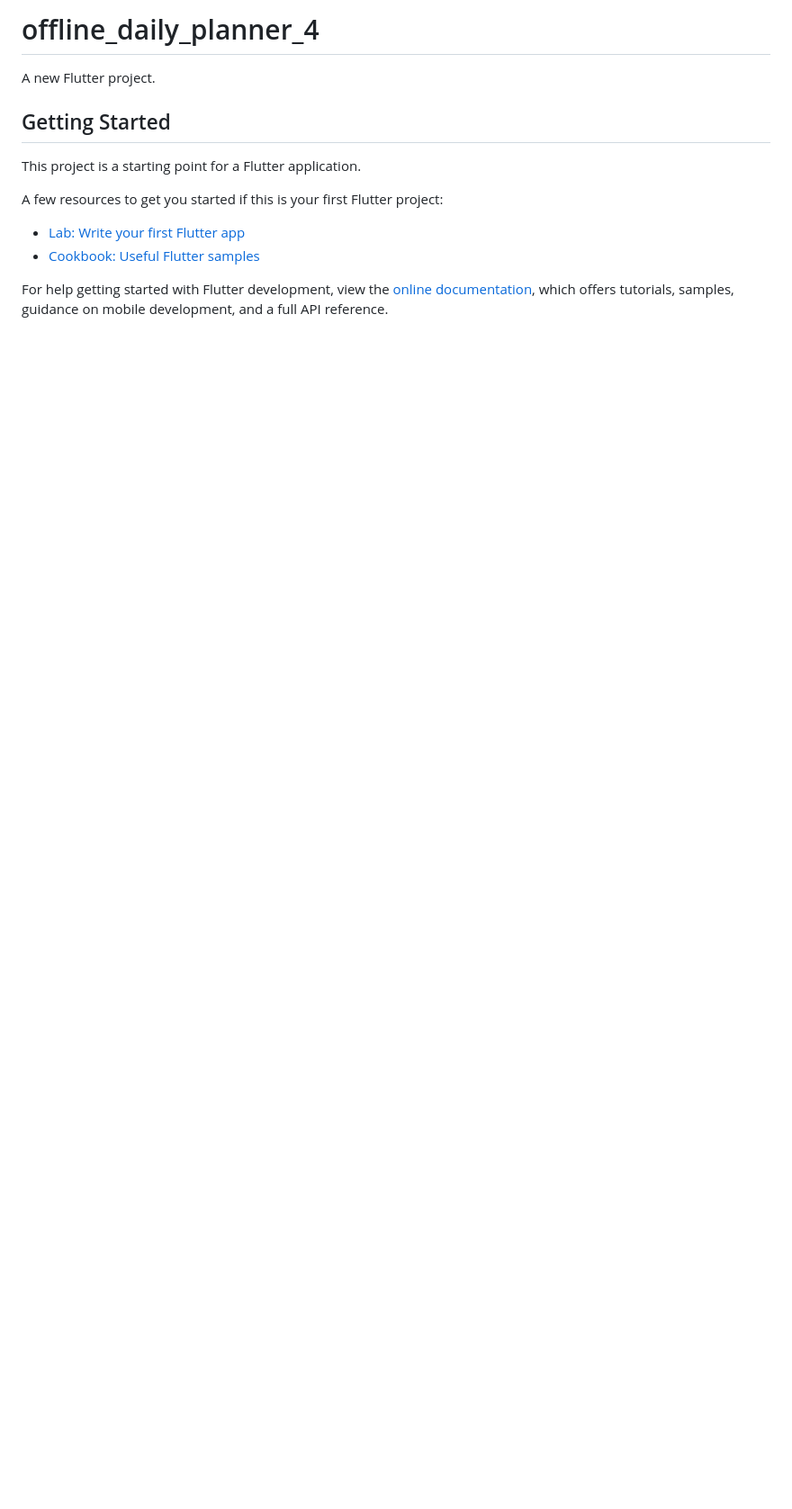
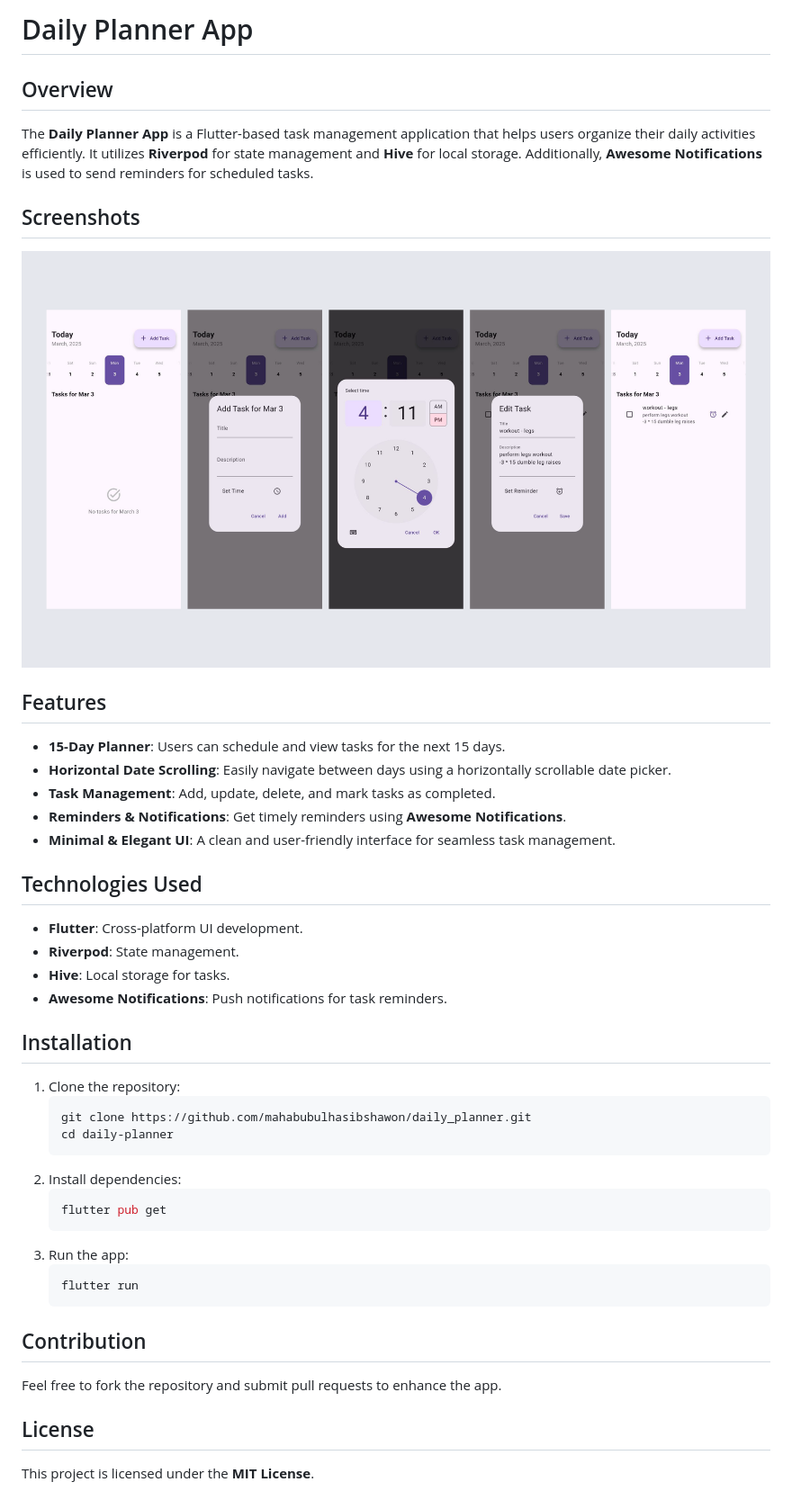
Before and after one commit to mahabubulhasibshawon/daily_planner, a Markdown page: README.md, the part around the change. Shown: that part at 90% size. GitHub-like rendering; pictures changed too: daily_planner.png (added); blank space fills up the shorter version.

````diff
--- a/README.md
+++ b/README.md
@@ -1,16 +1,42 @@
-# offline_daily_planner_4
+# Daily Planner App
 
-A new Flutter project.
+## Overview
+The **Daily Planner App** is a Flutter-based task management application that helps users organize their daily activities efficiently. It utilizes **Riverpod** for state management and **Hive** for local storage. Additionally, **Awesome Notifications** is used to send reminders for scheduled tasks.
 
-## Getting Started
+## Screenshots
+![daily_planner.png](daily_planner.png)
 
-This project is a starting point for a Flutter application.
+## Features
+- **15-Day Planner**: Users can schedule and view tasks for the next 15 days.
+- **Horizontal Date Scrolling**: Easily navigate between days using a horizontally scrollable date picker.
+- **Task Management**: Add, update, delete, and mark tasks as completed.
+- **Reminders & Notifications**: Get timely reminders using **Awesome Notifications**.
+- **Minimal & Elegant UI**: A clean and user-friendly interface for seamless task management.
 
-A few resources to get you started if this is your first Flutter project:
+## Technologies Used
+- **Flutter**: Cross-platform UI development.
+- **Riverpod**: State management.
+- **Hive**: Local storage for tasks.
+- **Awesome Notifications**: Push notifications for task reminders.
 
-- [Lab: Write your first Flutter app](https://docs.flutter.dev/get-started/codelab)
-- [Cookbook: Useful Flutter samples](https://docs.flutter.dev/cookbook)
+## Installation
+1. Clone the repository:
+   ```bash
+   git clone https://github.com/mahabubulhasibshawon/daily_planner.git
+   cd daily-planner
+   ```
+2. Install dependencies:
+   ```bash
+   flutter pub get
+   ```
+3. Run the app:
+   ```bash
+   flutter run
+   ```
 
-For help getting started with Flutter development, view the
-[online documentation](https://docs.flutter.dev/), which offers tutorials,
-samples, guidance on mobile development, and a full API reference.
+
+## Contribution
+Feel free to fork the repository and submit pull requests to enhance the app.
+
+## License
+This project is licensed under the **MIT License**.
````
